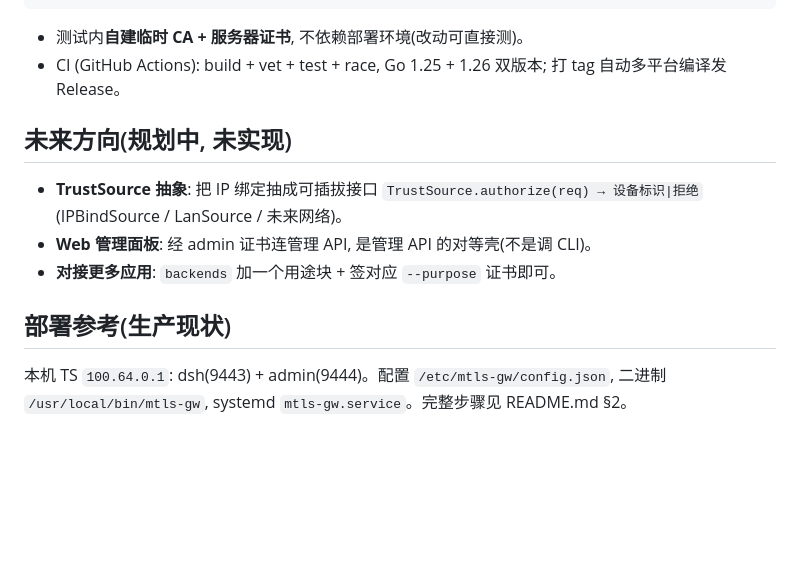
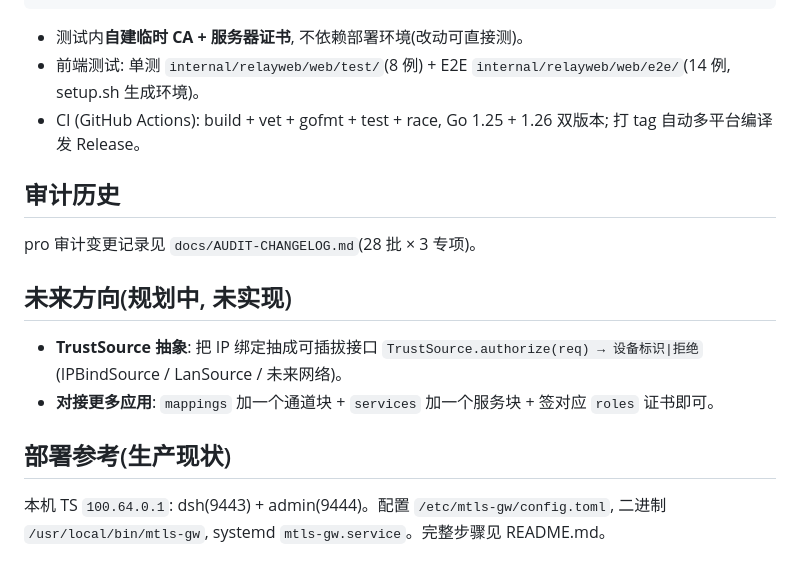
Before and after one commit to 0gl20shk0sbt36/mtls-gateway, a Markdown page: AGENTS.md, the part around one of its changes. GitHub-like rendering; blank space fills up the shorter version.

````diff
--- a/AGENTS.md
+++ b/AGENTS.md
@@ -40,11 +45,14 @@ go vet ./...
 ```
 - 测试内**自建临时 CA + 服务器证书**, 不依赖部署环境(改动可直接测)。
-- CI (GitHub Actions): build + vet + test + race, Go 1.25 + 1.26 双版本; 打 tag 自动多平台编译发 Release。
+- 前端测试: 单测 `internal/relayweb/web/test/`(8 例) + E2E `internal/relayweb/web/e2e/`(14 例, setup.sh 生成环境)。
+- CI (GitHub Actions): build + vet + gofmt + test + race, Go 1.25 + 1.26 双版本; 打 tag 自动多平台编译发 Release。
+
+## 审计历史
+pro 审计变更记录见 `docs/AUDIT-CHANGELOG.md`(28 批 × 3 专项)。
 
 ## 未来方向(规划中, 未实现)
 - **TrustSource 抽象**: 把 IP 绑定抽成可插拔接口 `TrustSource.authorize(req) → 设备标识|拒绝`(IPBindSource / LanSource / 未来网络)。
-- **Web 管理面板**: 经 admin 证书连管理 API, 是管理 API 的对等壳(不是调 CLI)。
-- **对接更多应用**: `backends` 加一个用途块 + 签对应 `--purpose` 证书即可。
+- **对接更多应用**: `mappings` 加一个通道块 + `services` 加一个服务块 + 签对应 `roles` 证书即可。
 
 ## 部署参考(生产现状)
-本机 TS `100.64.0.1`: dsh(9443) + admin(9444)。配置 `/etc/mtls-gw/config.json`, 二进制 `/usr/local/bin/mtls-gw`, systemd `mtls-gw.service`。完整步骤见 README.md §2。
+本机 TS `100.64.0.1`: dsh(9443) + admin(9444)。配置 `/etc/mtls-gw/config.toml`, 二进制 `/usr/local/bin/mtls-gw`, systemd `mtls-gw.service`。完整步骤见 README.md。
````
Also changed, not shown: other parts of AGENTS.md (+16 -11 lines).
